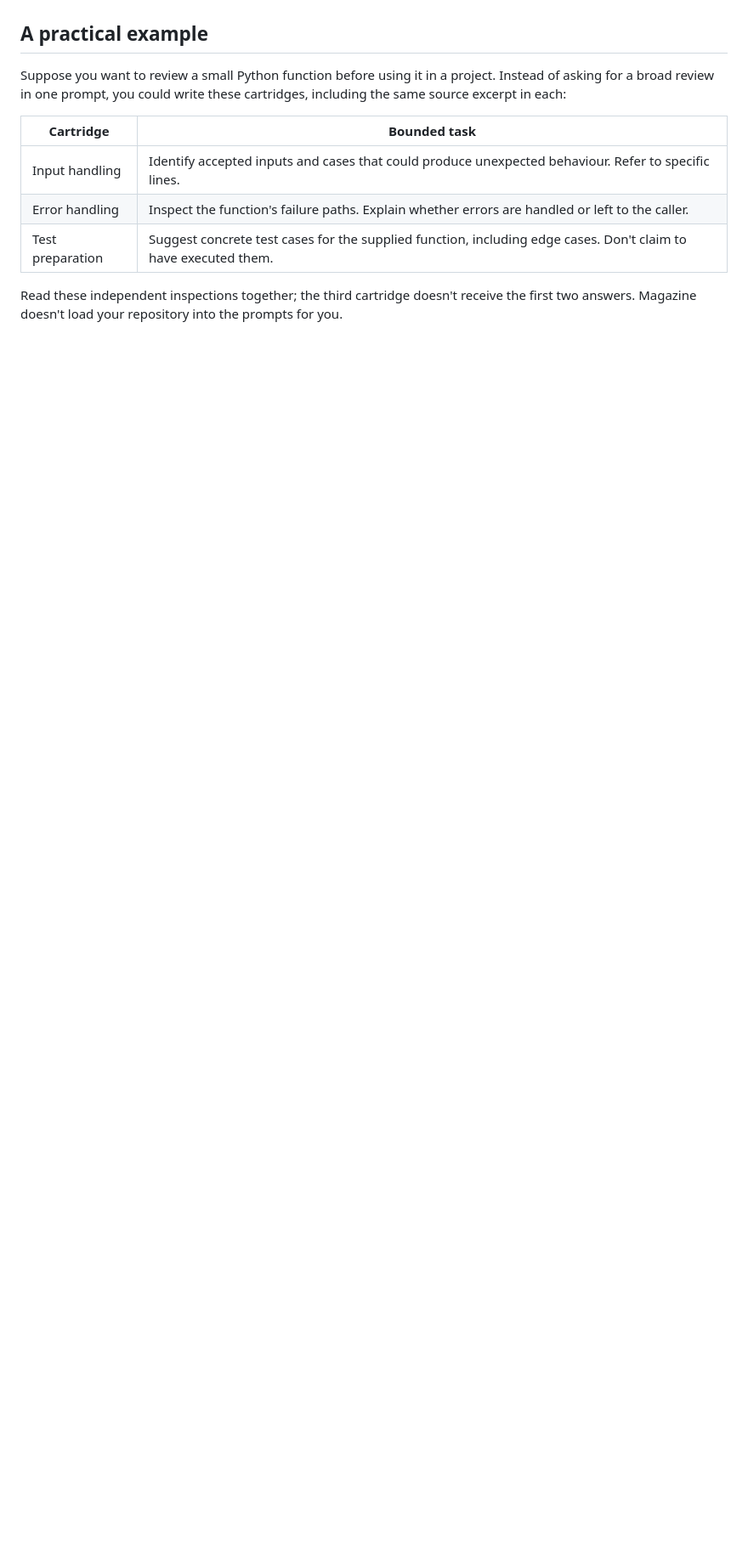
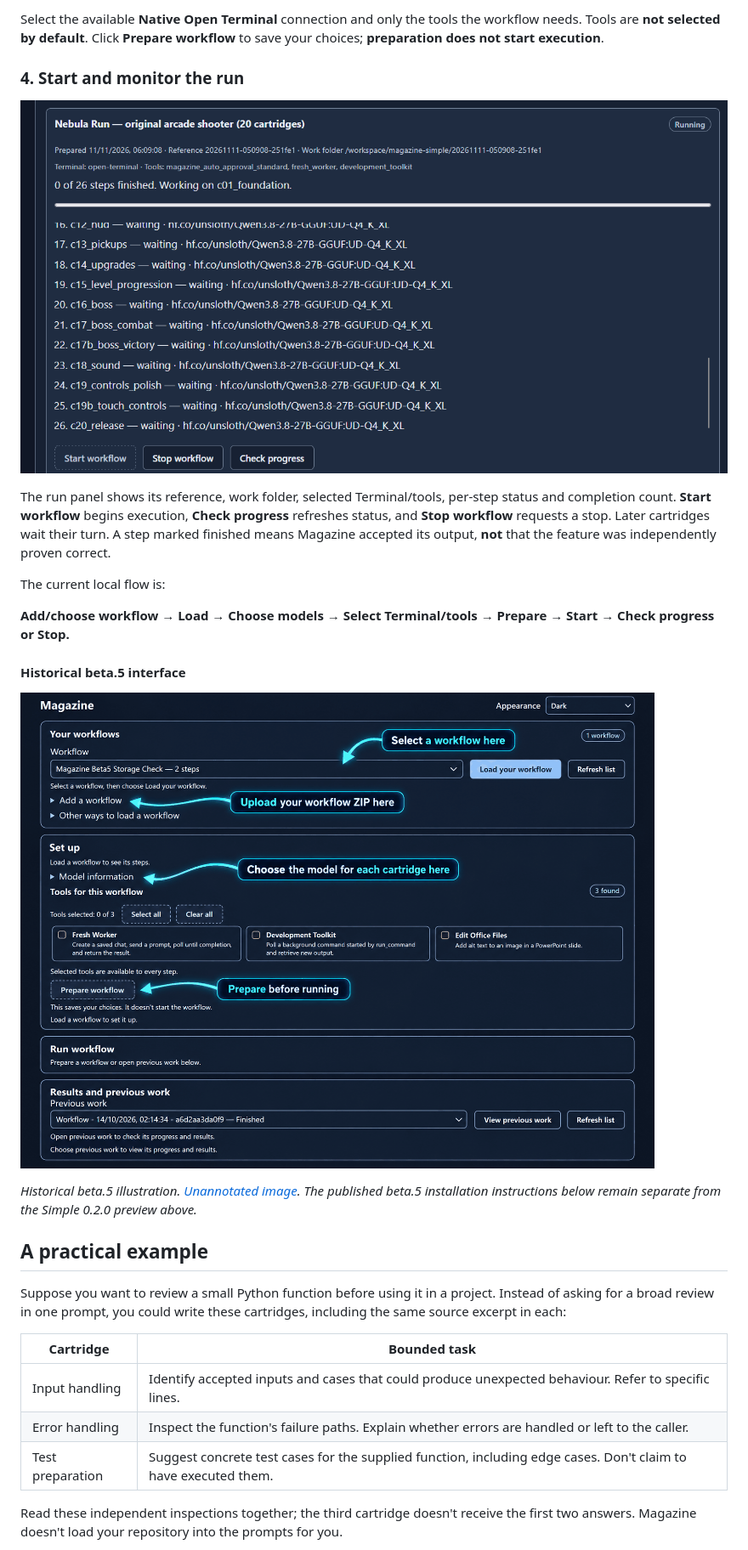
Before and after one commit to Nundrian/Magazine, a Markdown page: README.md, the part around one of its changes. Shown at 85% size. Rendered like a GitHub page; pictures changed too: docs/screenshots/magazine-simple-0.2.0-run.png (added); blank space fills up the shorter version.

Commit message:
docs: show current Magazine Simple 0.2.0 workflow interface

```diff
--- a/README.md
+++ b/README.md
@@ -104,3 +116,20 @@ Magazine's interface brings workflow import, model setup, execution and previous
+Select the available **Native Open Terminal** connection and only the tools the workflow needs. Tools are **not selected by default**. Click **Prepare workflow** to save your choices; **preparation does not start execution**.
+
+### 4. Start and monitor the run
+
+![Magazine Simple running page showing 26 cartridges, Start workflow, Stop workflow and Check progress](docs/screenshots/magazine-simple-0.2.0-run.png)
+
+The run panel shows its reference, work folder, selected Terminal/tools, per-step status and completion count. **Start workflow** begins execution, **Check progress** refreshes status, and **Stop workflow** requests a stop. Later cartridges wait their turn. A step marked finished means Magazine accepted its output, **not** that the feature was independently proven correct.
+
+The current local flow is:
+
+**Add/choose workflow → Load → Choose models → Select Terminal/tools → Prepare → Start → Check progress or Stop.**
+
+#### Historical beta.5 interface
+
+![Annotated guide to the Magazine beta.5 interface](docs/screenshots/magazine-interface-annotated.png)
+
+*Historical beta.5 illustration. [Unannotated image](docs/screenshots/magazine-interface-original.png). The published beta.5 installation instructions below remain separate from the Simple 0.2.0 preview above.*
 
 ## A practical example
 
```
Also changed, not shown: other parts of README.md (+21 -10 lines), docs/screenshots/magazine-simple-0.2.0-model.png (added), docs/screenshots/magazine-simple-0.2.0-tools.png (added), docs/screenshots/magazine-simple-0.2.0-workflows.png (added).
